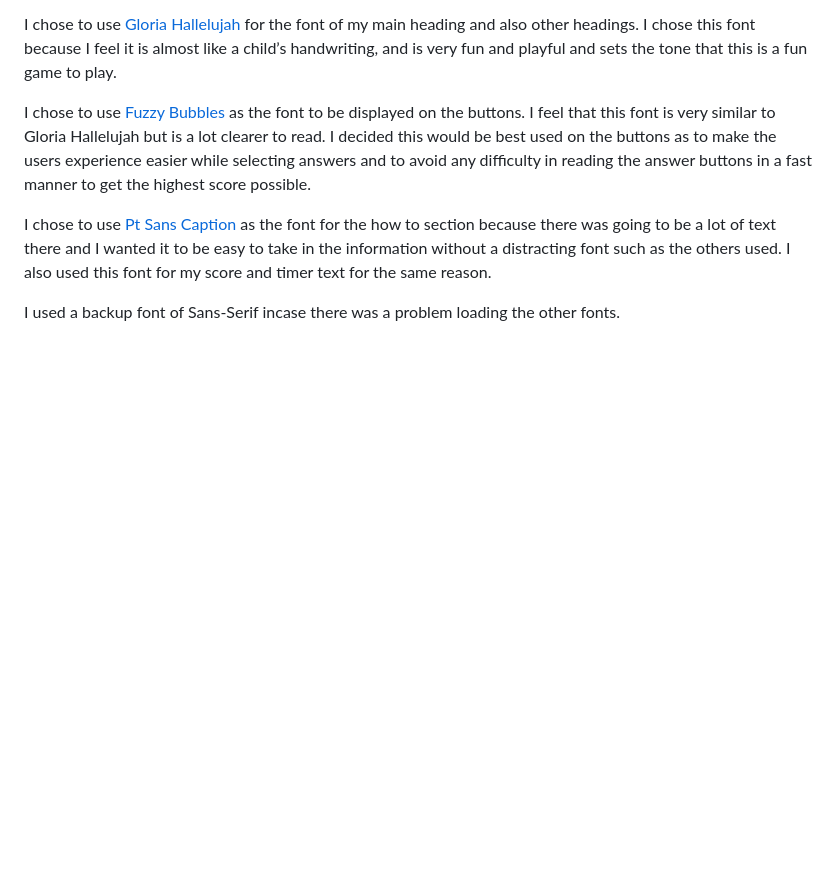
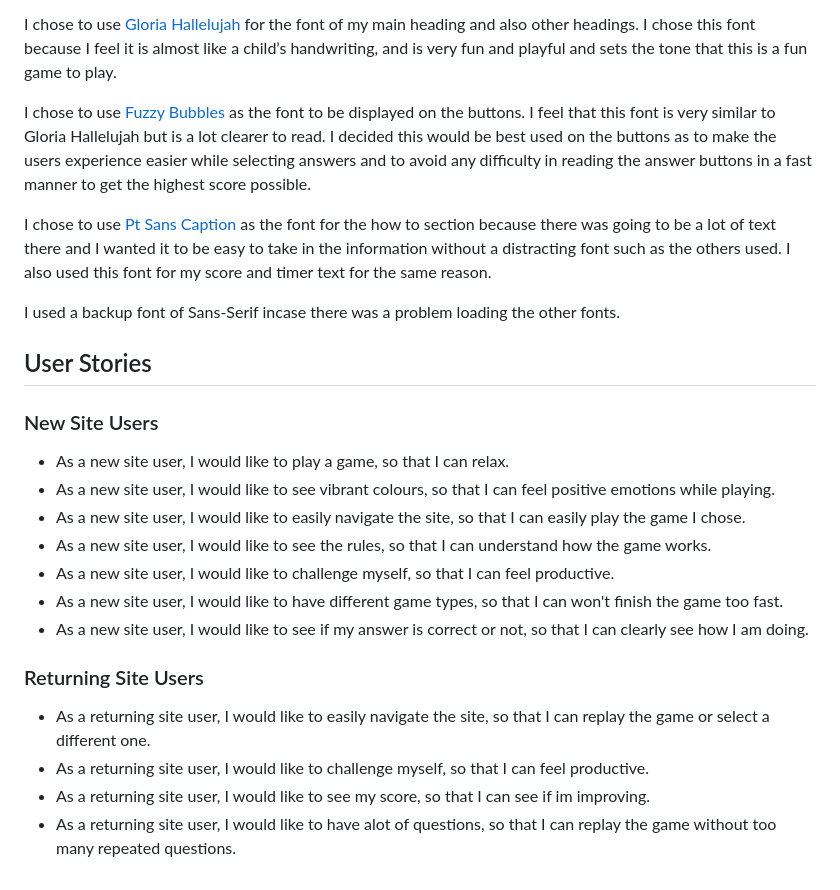
Before and after one commit to lunartechfreek/blurty-minds, a Markdown page: README.md, the part around the change. Drawn GitHub-style; blank space fills up the shorter version.

Commit message:
Add user stories

```diff
--- a/README.md
+++ b/README.md
@@ -70,3 +70,24 @@ I chose to use [Fuzzy Bubbles](https://fonts.google.com/specimen/Fuzzy+Bubbles?q
 I chose to use [Pt Sans Caption](https://fonts.google.com/specimen/PT+Sans+Caption?query=pt+sans+c) as the font for the how to section because there was going to be a lot of text there and I wanted it to be easy to take in the information without a distracting font such as the others used. I also used this font for my score and timer text for the same reason.
 
 I used a backup font of Sans-Serif incase there was a problem loading the other fonts.
+
+## User Stories
+
+### New Site Users
+
+- As a new site user, I would like to play a game, so that I can relax.
+- As a new site user, I would like to see vibrant colours, so that I can feel positive emotions while playing.
+- As a new site user, I would like to easily navigate the site, so that I can easily play the game I chose.
+- As a new site user, I would like to see the rules, so that I can understand how the game works.
+- As a new site user, I would like to challenge myself, so that I can feel productive.
+- As a new site user, I would like to have different game types, so that I can won't finish the game too fast.
+- As a new site user, I would like to see if my answer is correct or not, so that I can clearly see how I am doing.
+
+
+
+### Returning Site Users
+
+- As a returning site user, I would like to easily navigate the site, so that I can replay the game or select a different one.
+- As a returning site user, I would like to challenge myself, so that I can feel productive.
+- As a returning site user, I would like to see my score, so that I can see if im improving.
+- As a returning site user, I would like to have alot of questions, so that I can replay the game without too many repeated questions.
```
